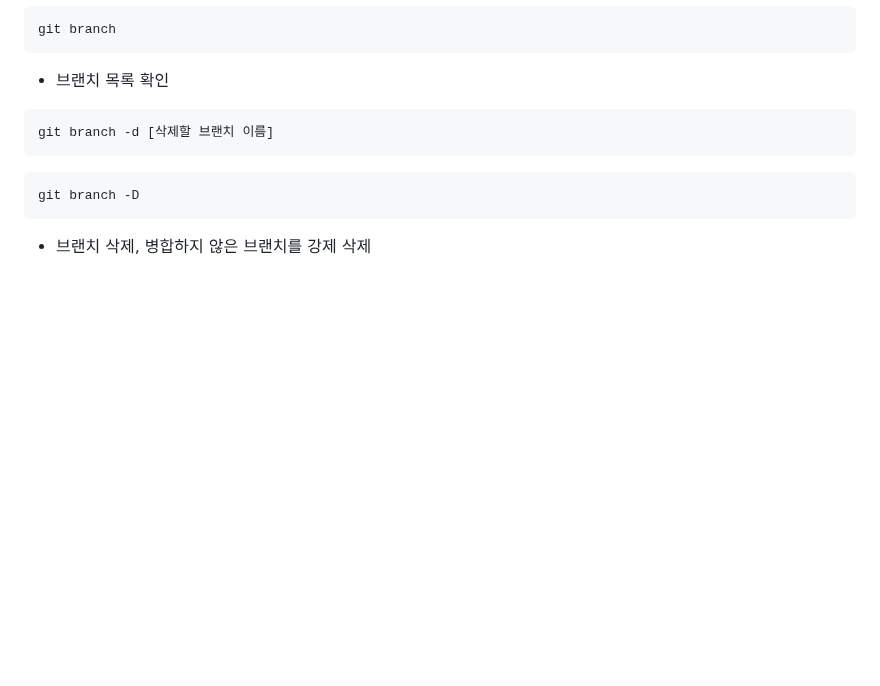
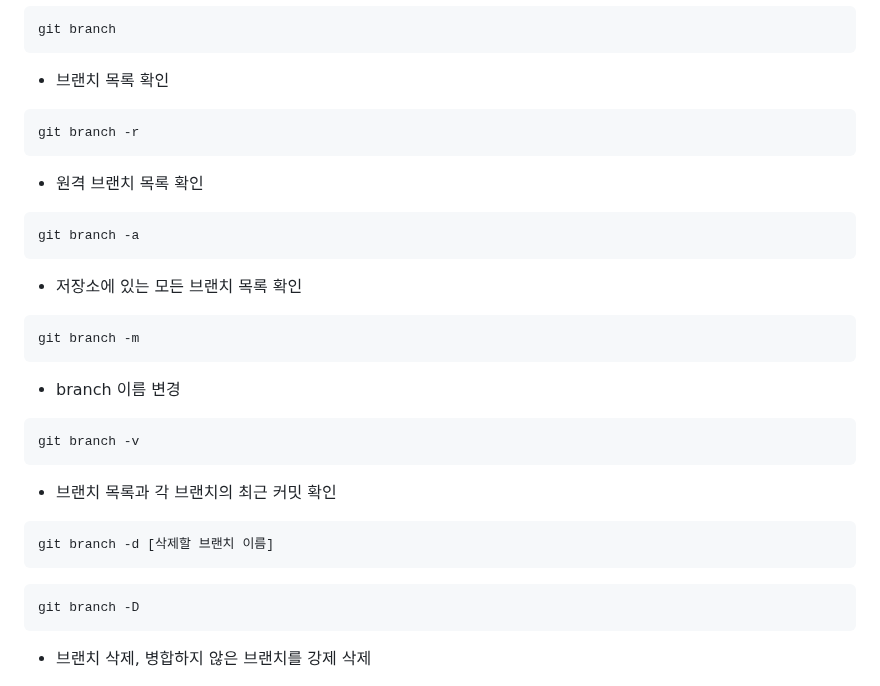
Before and after one commit to themoment-team/2024-Onboarding, a Markdown page: kimjihoon3106/git/README.md, the part around the change. Rendered like a GitHub page; blank space fills up the shorter version.

Commit message:
docs : md about feedback

````diff
--- a/kimjihoon3106/git/README.md
+++ b/kimjihoon3106/git/README.md
@@ -118,6 +118,24 @@ git push origin [새로운 브랜치 이름]
 git branch
 ```
 * 브랜치 목록 확인
+
+```bash
+git branch -r
+```
+* 원격 브랜치 목록 확인
+```bash
+git branch -a
+```
+* 저장소에 있는 모든 브랜치 목록 확인
+```bash
+git branch -m
+```
+* branch 이름 변경
+
+```bash
+git branch -v
+```
+* 브랜치 목록과 각 브랜치의 최근 커밋 확인
 
 ```bash
 git branch -d [삭제할 브랜치 이름]
````
